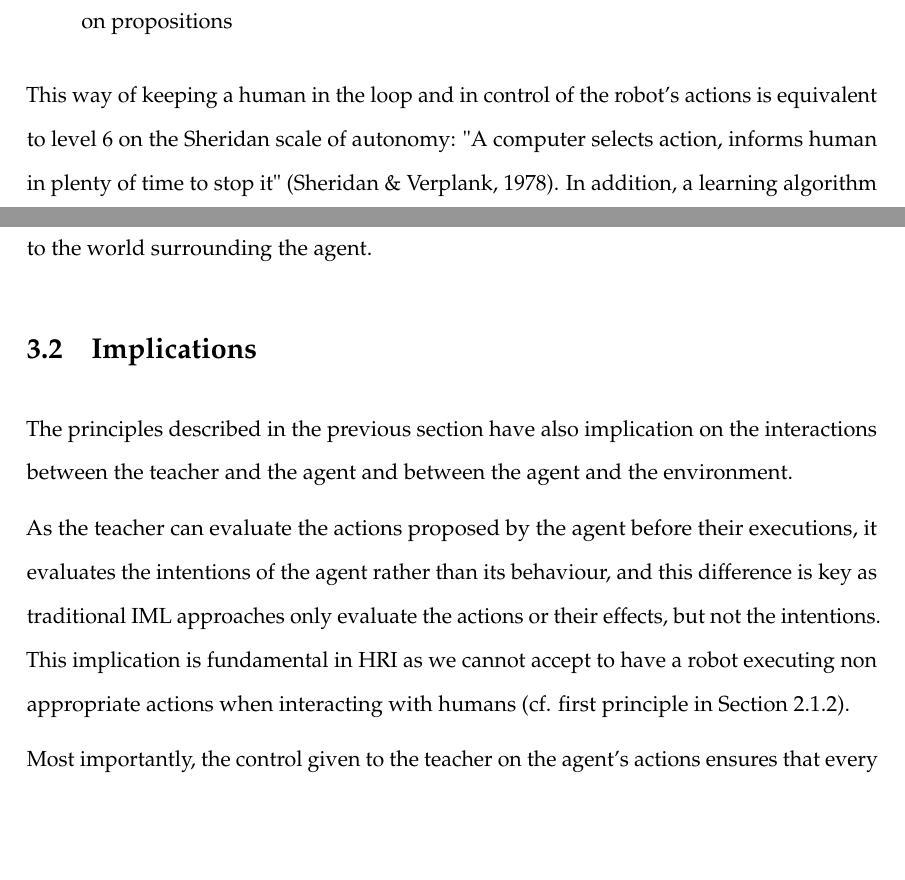
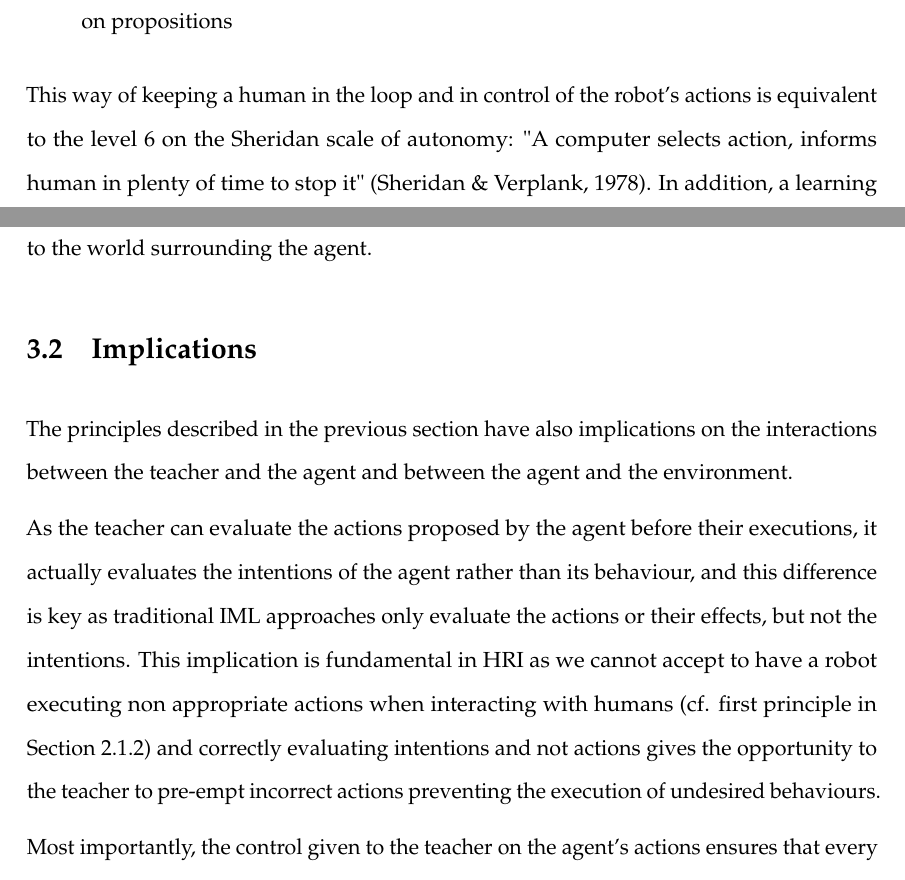
Before and after one commit to emmanuel-senft/thesis, a LaTeX thesis (00_Thesis.tex, which reads chapters/03_sparc.tex): two parts of pages 48 and 49 of 72, joined at a grey line, cut so that both start at the same text, the shorter picture padded with empty space. Compiled offline with pdfLaTeX.

Commit message:
Sparc: small update

```diff
--- a/chapters/03_sparc.tex
+++ b/chapters/03_sparc.tex
@@ -34,15 +34,15 @@ In order to provide a robot with an appropriate action policy, adaptive to diffe
 	\item The learner improves its action policy using the teacher's commands and feedback on propositions
 \end{itemize}
 
-This way of keeping a human in the loop and in control of the robot's actions is equivalent to level 6 on the Sheridan scale of autonomy: "A computer selects action, informs human in plenty of time to stop it" \citep{sheridan1978human}. In addition, a learning algorithm improve the correctness of suggested actions decreasing the probability of requiring the teacher to correct actions or having to select new actions. Additionally, keeping the human in the loop allows them to provide additional information to the algorithm to speed up the learning.
+This way of keeping a human in the loop and in control of the robot's actions is equivalent to the level 6 on the Sheridan scale of autonomy: "A computer selects action, informs human in plenty of time to stop it" \citep{sheridan1978human}. In addition, a learning algorithm improve the correctness of suggested actions decreasing the probability of requiring the teacher to correct actions or having to select new actions. Additionally, keeping the human in the loop allows them to provide additional information to the algorithm to speed up the learning.
 
 This approach is similar to predictive texting as seen on phone nowadays. The user can select the words proposed by the algorithms, or write their own, and the algorithm learns the user's preferences and habits and aims to suggest words more and more appropriate to the user. However, \gls{sparc} enables a more complex interaction between learner and teacher and it directed to interactive environments, reacting to the teacher's decisions and to the world surrounding the agent.
 
 \section{Implications}
 
-The principles described in the previous section have also implication on the interactions between the teacher and the agent and between the agent and the environment.
+The principles described in the previous section have also implications on the interactions between the teacher and the agent and between the agent and the environment.
 
-As the teacher can evaluate the actions proposed by the agent before their executions, it evaluates the intentions of the agent rather than its behaviour, and this difference is key as traditional \gls{iml} approaches only evaluate the actions or their effects, but not the intentions. This implication is fundamental in \gls{hri} as we cannot accept to have a robot executing non appropriate actions when interacting with humans (cf. first principle in Section \ref{ssec:back_constraints}).
+As the teacher can evaluate the actions proposed by the agent before their executions, it actually evaluates the intentions of the agent rather than its behaviour, and this difference is key as traditional \gls{iml} approaches only evaluate the actions or their effects, but not the intentions. This implication is fundamental in \gls{hri} as we cannot accept to have a robot executing non appropriate actions when interacting with humans (cf. first principle in Section \ref{ssec:back_constraints}) and correctly evaluating intentions and not actions gives the opportunity to the teacher to pre-empt incorrect actions preventing the execution of undesired behaviours.
 
 Most importantly, the control given to the teacher on the agent's actions ensures that every action executed by the in the world has been either actively or passively validated by the teacher. This implies that each action executed can be assumed to be appropriate to the current state, potentially simplifying the learning algorithm.
 
```
